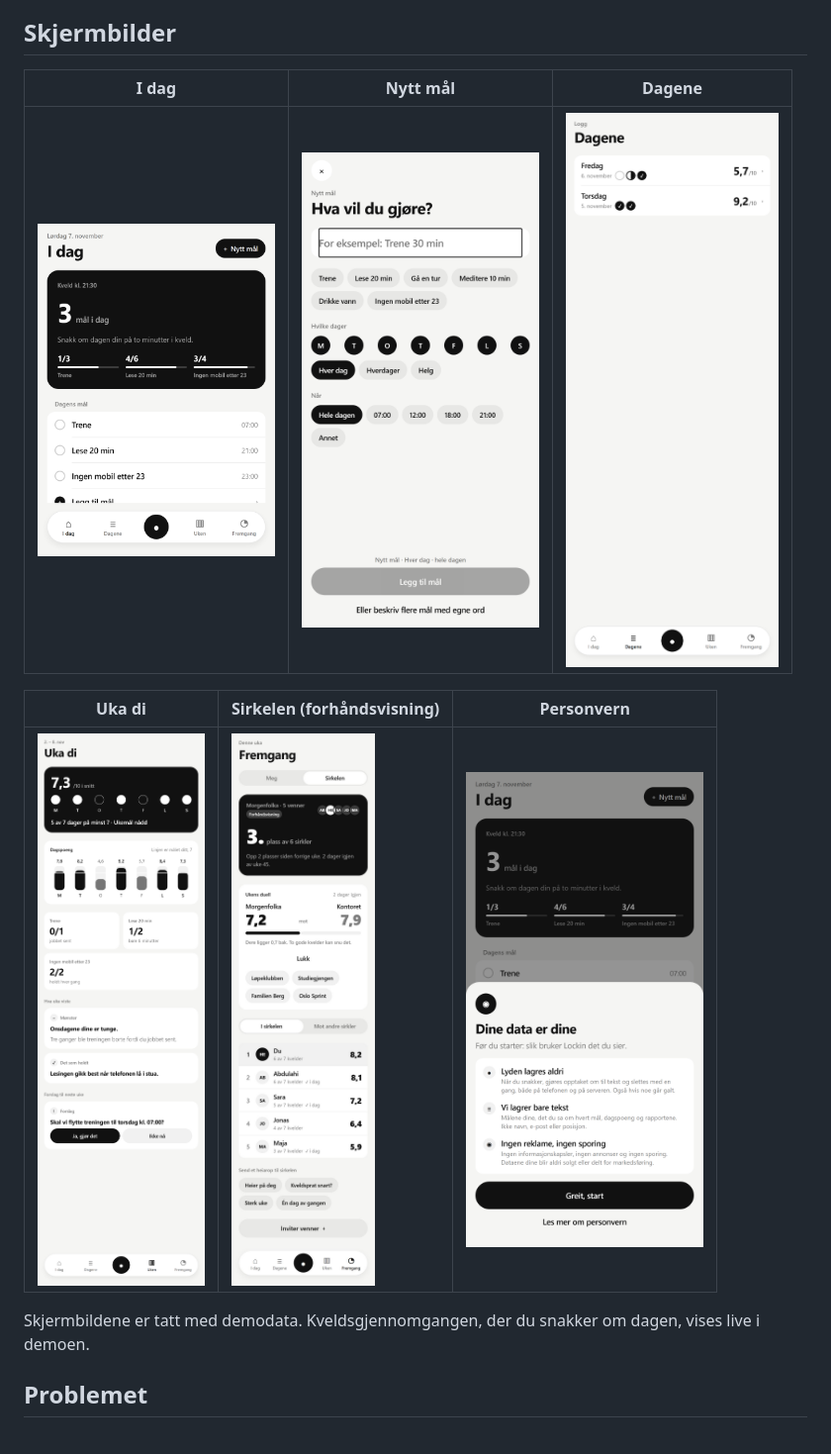
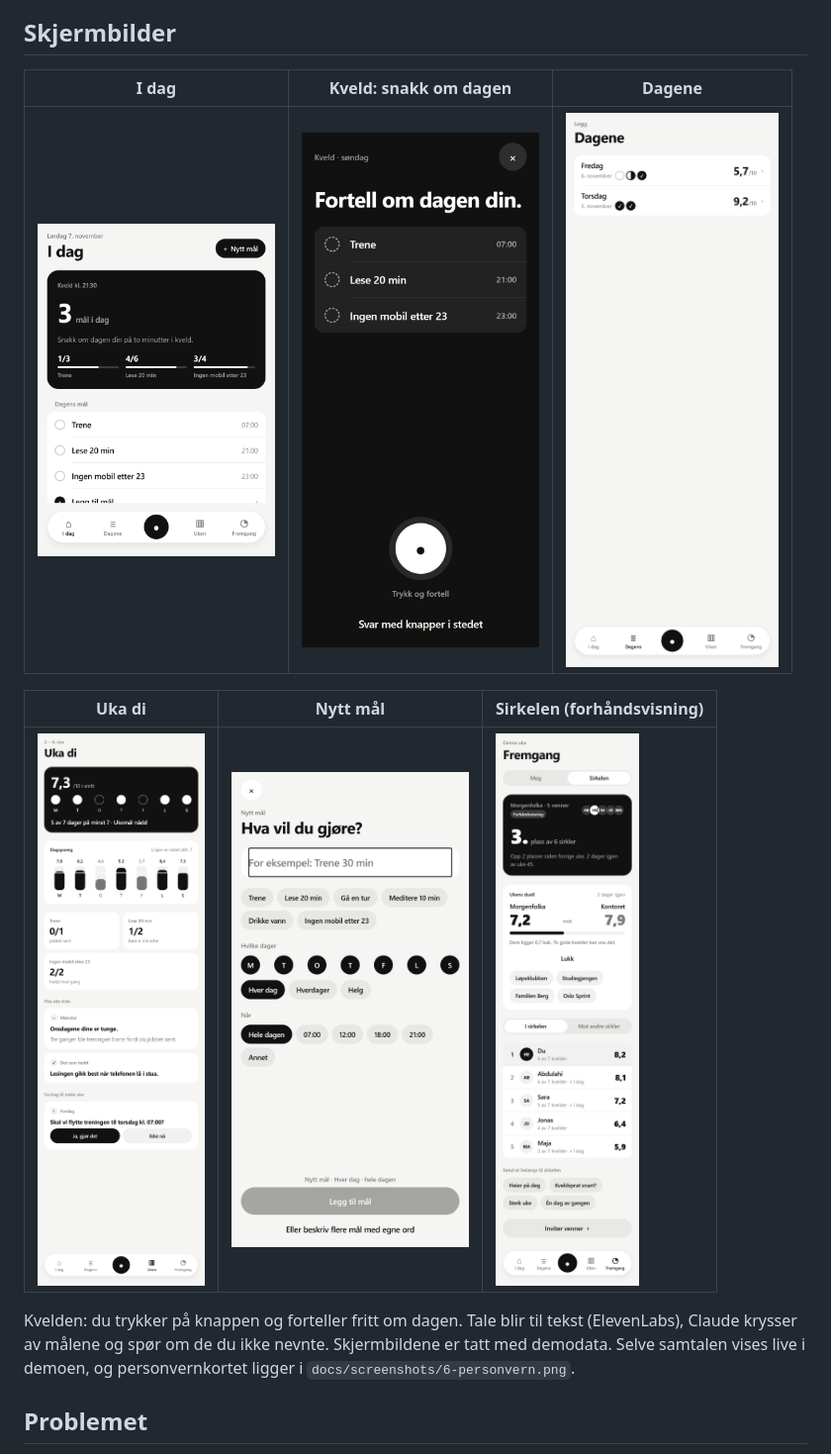
Before and after one commit to HamidElRasheed/Claude--Lockin, a Markdown page: README.md, the part around the change. Shown at 99% size. Rendered like a GitHub page; pictures changed too: docs/screenshots/0-kveld.jpg (added).

Commit message:
docs: add the evening review screenshot to the README
Co-Authored-By: Claude Opus 5.5 <noreply@anthropic.com>

```diff
--- a/README.md
+++ b/README.md
@@ -6,15 +6,15 @@ Laget på **Oslo Sprint, 6.–8. november 2026**, av HamidElRasheed (app) og aba
 
 ## Skjermbilder
 
-| I dag | Nytt mål | Dagene |
+| I dag | Kveld: snakk om dagen | Dagene |
 |---|---|---|
-| <img src="docs/screenshots/1-i-dag.png" width="240" alt="I dag: dagens mål og knappen Nytt mål"> | <img src="docs/screenshots/2-nytt-maal.png" width="240" alt="Legg til et mål på et par trykk"> | <img src="docs/screenshots/3-dagene.png" width="240" alt="Dagene med dagspoeng 1–10"> |
+| <img src="docs/screenshots/1-i-dag.png" width="240" alt="I dag: dagens mål og knappen Nytt mål"> | <img src="docs/screenshots/0-kveld.jpg" width="240" alt="Kvelden: trykk og fortell om dagen, AI-en krysser av målene"> | <img src="docs/screenshots/3-dagene.png" width="240" alt="Dagene med dagspoeng 1–10"> |
 
-| Uka di | Sirkelen (forhåndsvisning) | Personvern |
+| Uka di | Nytt mål | Sirkelen (forhåndsvisning) |
 |---|---|---|
-| <img src="docs/screenshots/4-uka-di.png" width="240" alt="Ukesrapport med dagspoeng, mønstre og forslag"> | <img src="docs/screenshots/5-sirkelen.jpg" width="240" alt="Vennesirkel med ukens duell og toppliste"> | <img src="docs/screenshots/6-personvern.png" width="240" alt="Kort om dataene dine første gang appen åpnes"> |
+| <img src="docs/screenshots/4-uka-di.png" width="240" alt="Ukesrapport med dagspoeng, mønstre og forslag"> | <img src="docs/screenshots/2-nytt-maal.png" width="240" alt="Legg til et mål på et par trykk"> | <img src="docs/screenshots/5-sirkelen.jpg" width="240" alt="Vennesirkel med ukens duell og toppliste"> |
 
-Skjermbildene er tatt med demodata. Kveldsgjennomgangen, der du snakker om dagen, vises live i demoen.
+Kvelden: du trykker på knappen og forteller fritt om dagen. Tale blir til tekst (ElevenLabs), Claude krysser av målene og spør om de du ikke nevnte. Skjermbildene er tatt med demodata. Selve samtalen vises live i demoen, og personvernkortet ligger i `docs/screenshots/6-personvern.png`.
 
 ## Problemet
 
```
